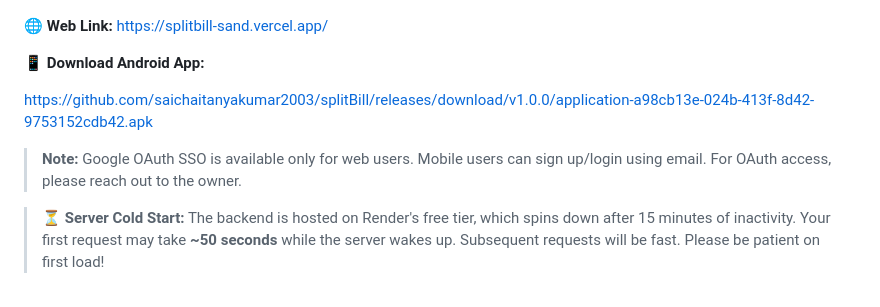
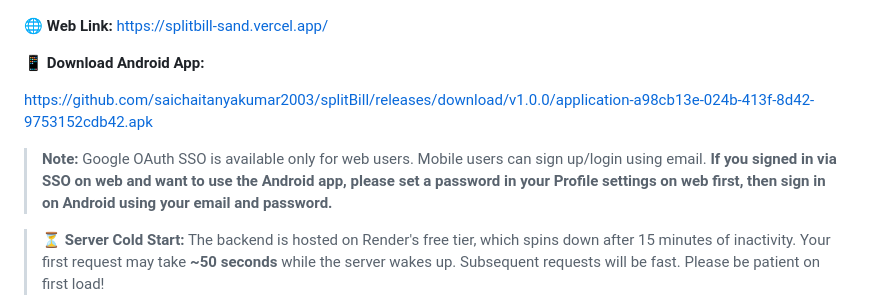
Before and after one commit to saichaitanyakumar2003/splitBill, a Markdown page: README.md, the part around the change. Drawn GitHub-style.

Commit message:
Update README with SSO to Android sign-in instructions
Added note explaining that SSO users need to set a password on web
before signing in on Android app

```diff
--- a/README.md
+++ b/README.md
@@ -10,7 +10,7 @@ A modern bill-splitting app with OCR receipt scanning. Scan receipts, assign ite
 
 [https://github.com/saichaitanyakumar2003/splitBill/releases/download/v1.0.0/application-a98cb13e-024b-413f-8d42-9753152cdb42.apk](https://github.com/saichaitanyakumar2003/splitBill/releases/download/v1.0.0/application-a98cb13e-024b-413f-8d42-9753152cdb42.apk)
 
-> **Note:** Google OAuth SSO is available only for web users. Mobile users can sign up/login using email. For OAuth access, please reach out to the owner.
+> **Note:** Google OAuth SSO is available only for web users. Mobile users can sign up/login using email. **If you signed in via SSO on web and want to use the Android app, please set a password in your Profile settings on web first, then sign in on Android using your email and password.**
 
 > ⏳ **Server Cold Start:** The backend is hosted on Render's free tier, which spins down after 15 minutes of inactivity. Your first request may take **~50 seconds** while the server wakes up. Subsequent requests will be fast. Please be patient on first load!
 
```
